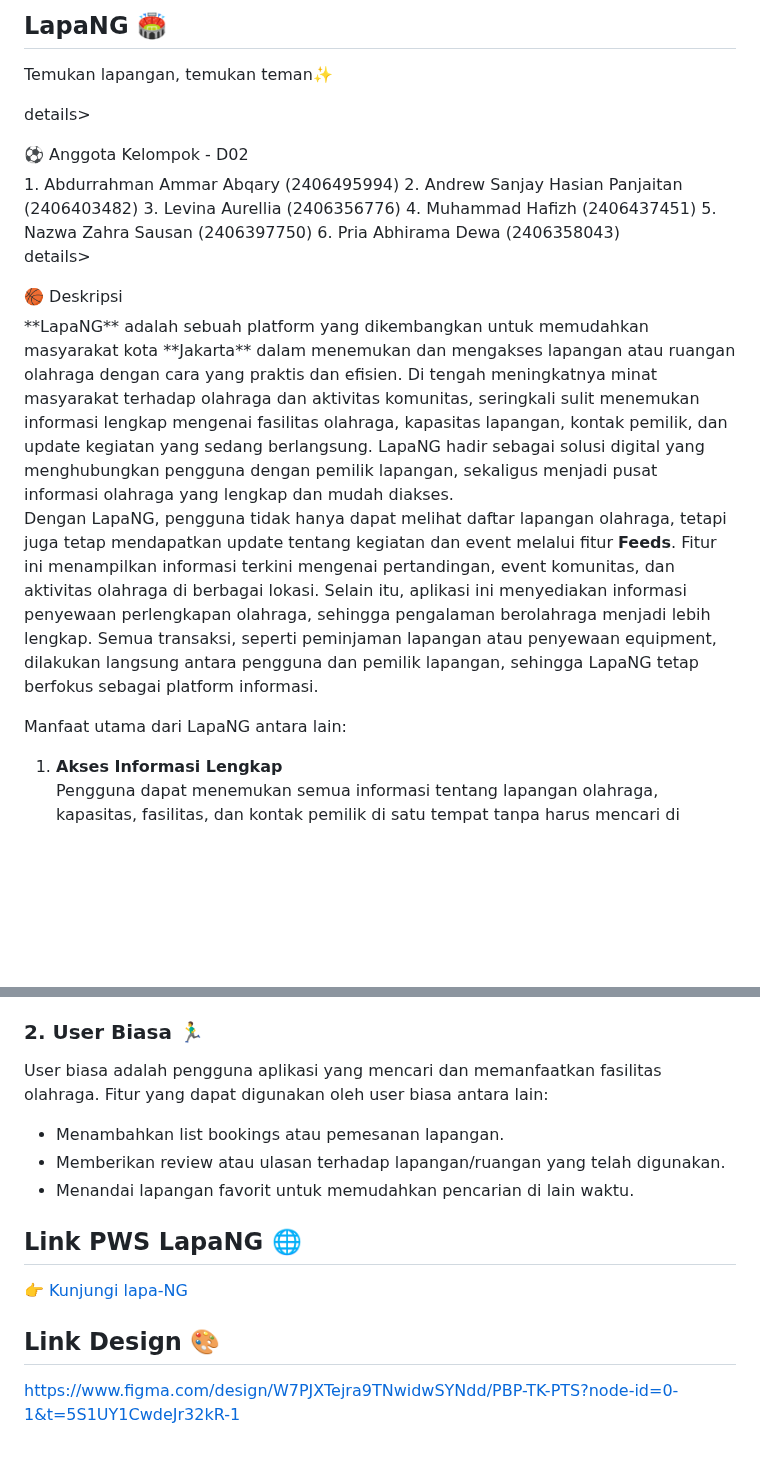
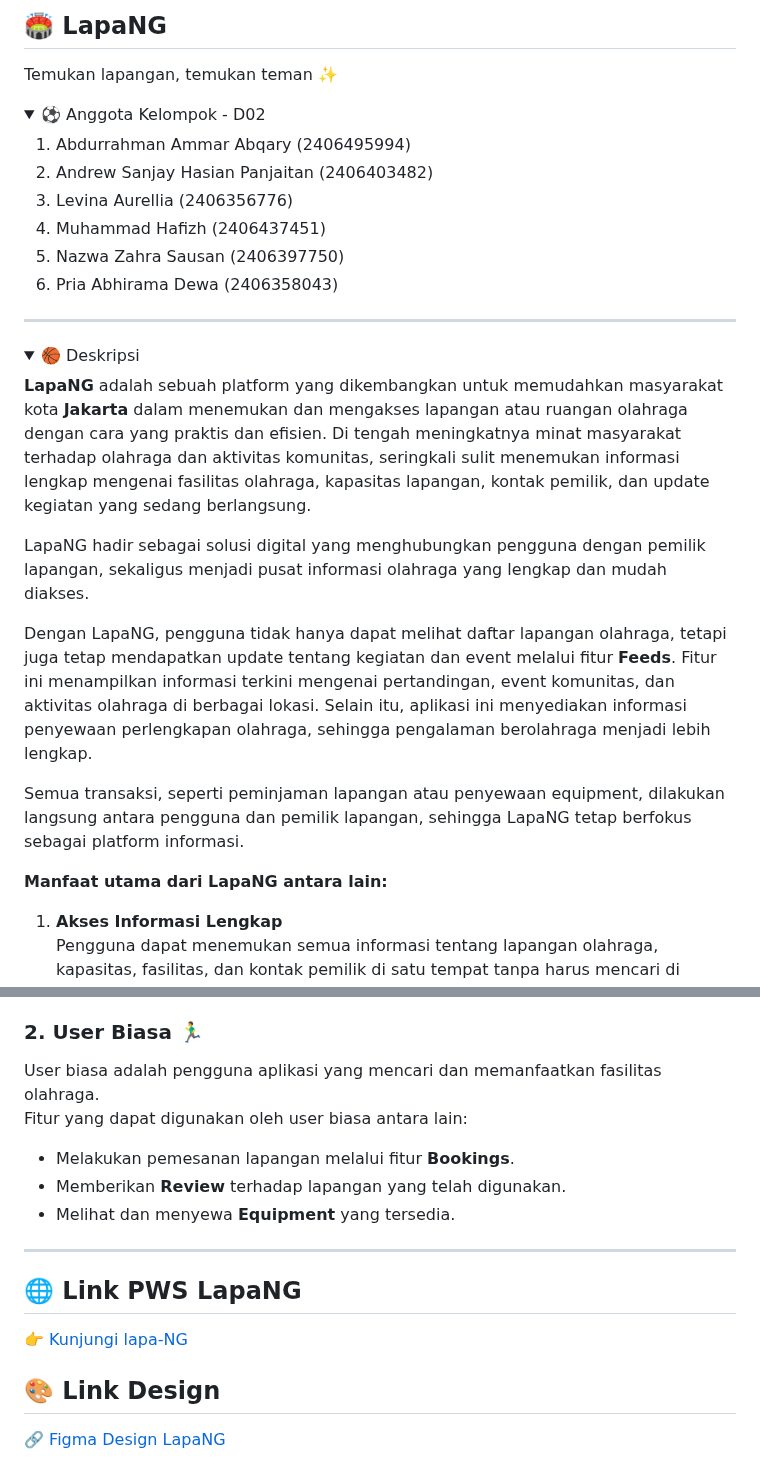
Before and after one commit to pbp-kelompok-d2/Lapa-NG, a Markdown page: README.md, 2 parts joined by grey strips. GitHub-like rendering; folded sections open; blank space fills up the shorter version.

```diff
--- a/README.md
+++ b/README.md
@@ -1,23 +1,32 @@
-## LapaNG 🏟️
-Temukan lapangan, temukan teman✨
+## 🏟️ LapaNG
+Temukan lapangan, temukan teman ✨
 
-details>
-<summary>⚽️ Anggota Kelompok - D02 </summary>
+<details>
+<summary>⚽️ Anggota Kelompok - D02</summary>
+
 1. Abdurrahman Ammar Abqary (2406495994)
 2. Andrew Sanjay Hasian Panjaitan (2406403482)
 3. Levina Aurellia (2406356776)
 4. Muhammad Hafizh (2406437451)
 5. Nazwa Zahra Sausan (2406397750)
 6. Pria Abhirama Dewa (2406358043)
+
 </details>
 
-details>
-<summary>🏀 Deskripsi  </summary>
-**LapaNG** adalah sebuah platform yang dikembangkan untuk memudahkan masyarakat kota **Jakarta** dalam menemukan dan mengakses lapangan atau ruangan olahraga dengan cara yang praktis dan efisien. Di tengah meningkatnya minat masyarakat terhadap olahraga dan aktivitas komunitas, seringkali sulit menemukan informasi lengkap mengenai fasilitas olahraga, kapasitas lapangan, kontak pemilik, dan update kegiatan yang sedang berlangsung. LapaNG hadir sebagai solusi digital yang menghubungkan pengguna dengan pemilik lapangan, sekaligus menjadi pusat informasi olahraga yang lengkap dan mudah diakses.
+---
 
-Dengan LapaNG, pengguna tidak hanya dapat melihat daftar lapangan olahraga, tetapi juga tetap mendapatkan update tentang kegiatan dan event melalui fitur **Feeds**. Fitur ini menampilkan informasi terkini mengenai pertandingan, event komunitas, dan aktivitas olahraga di berbagai lokasi. Selain itu, aplikasi ini menyediakan informasi penyewaan perlengkapan olahraga, sehingga pengalaman berolahraga menjadi lebih lengkap. Semua transaksi, seperti peminjaman lapangan atau penyewaan equipment, dilakukan langsung antara pengguna dan pemilik lapangan, sehingga LapaNG tetap berfokus sebagai platform informasi.
+<details>
+<summary>🏀 Deskripsi</summary>
 
-Manfaat utama dari LapaNG antara lain:
+**LapaNG** adalah sebuah platform yang dikembangkan untuk memudahkan masyarakat kota **Jakarta** dalam menemukan dan mengakses lapangan atau ruangan olahraga dengan cara yang praktis dan efisien. Di tengah meningkatnya minat masyarakat terhadap olahraga dan aktivitas komunitas, seringkali sulit menemukan informasi lengkap mengenai fasilitas olahraga, kapasitas lapangan, kontak pemilik, dan update kegiatan yang sedang berlangsung.
+
+LapaNG hadir sebagai solusi digital yang menghubungkan pengguna dengan pemilik lapangan, sekaligus menjadi pusat informasi olahraga yang lengkap dan mudah diakses.
+
+Dengan LapaNG, pengguna tidak hanya dapat melihat daftar lapangan olahraga, tetapi juga tetap mendapatkan update tentang kegiatan dan event melalui fitur **Feeds**. Fitur ini menampilkan informasi terkini mengenai pertandingan, event komunitas, dan aktivitas olahraga di berbagai lokasi. Selain itu, aplikasi ini menyediakan informasi penyewaan perlengkapan olahraga, sehingga pengalaman berolahraga menjadi lebih lengkap.
+
+Semua transaksi, seperti peminjaman lapangan atau penyewaan equipment, dilakukan langsung antara pengguna dan pemilik lapangan, sehingga LapaNG tetap berfokus sebagai platform informasi.
+
+**Manfaat utama dari LapaNG antara lain:**
 
 1. **Akses Informasi Lengkap**
    Pengguna dapat menemukan semua informasi tentang lapangan olahraga, kapasitas, fasilitas, dan kontak pemilik di satu tempat tanpa harus mencari di banyak sumber.
@@ -76,14 +111,17 @@ Owner adalah penyedia lapangan atau ruangan olahraga. Tugas dan hak mereka antar
 
 ### 2. User Biasa 🏃‍♂️
-User biasa adalah pengguna aplikasi yang mencari dan memanfaatkan fasilitas olahraga. Fitur yang dapat digunakan oleh user biasa antara lain:
-- Menambahkan list bookings atau pemesanan lapangan.
-- Memberikan review atau ulasan terhadap lapangan/ruangan yang telah digunakan.
-- Menandai lapangan favorit untuk memudahkan pencarian di lain waktu.
+User biasa adalah pengguna aplikasi yang mencari dan memanfaatkan fasilitas olahraga.
+Fitur yang dapat digunakan oleh user biasa antara lain:
+- Melakukan pemesanan lapangan melalui fitur **Bookings**.
+- Memberikan **Review** terhadap lapangan yang telah digunakan.
+- Melihat dan menyewa **Equipment** yang tersedia.
+
 </details>
 
-## Link PWS LapaNG 🌐
+---
+
+## 🌐 Link PWS LapaNG
 👉 [Kunjungi lapa-NG](https://abdurrahman-ammar-lapang.pbp.cs.ui.ac.id)
 
-
-## Link Design 🎨
-https://www.figma.com/design/W7PJXTejra9TNwidwSYNdd/PBP-TK-PTS?node-id=0-1&t=5S1UY1CwdeJr32kR-1
+## 🎨 Link Design
+🔗 [Figma Design LapaNG](https://www.figma.com/design/W7PJXTejra9TNwidwSYNdd/PBP-TK-PTS?node-id=0-1&t=5S1UY1CwdeJr32kR-1)
```
Also changed, not shown: other parts of README.md (+53 -27 lines).
